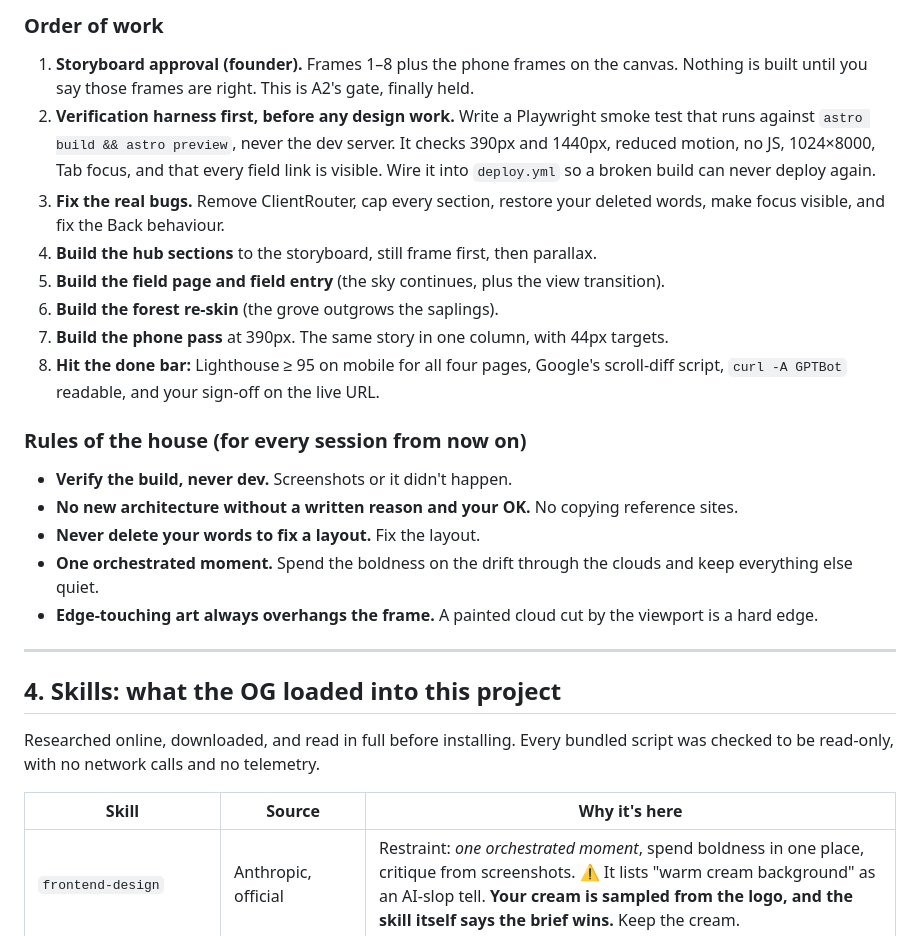
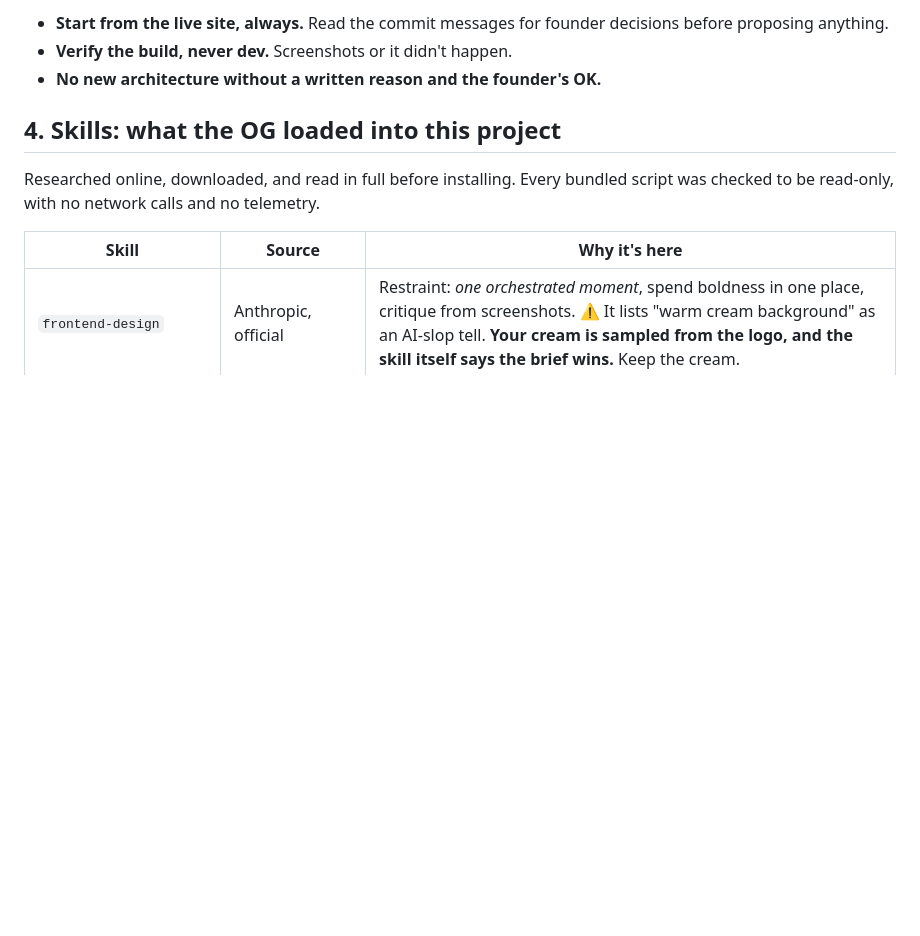
Before and after one commit to metaseonso/midori-fuwafuwa, a Markdown page: OG_REVIEW.md, the part around one of its changes. Drawn GitHub-style; blank space fills up the shorter version.

```diff
--- a/OG_REVIEW.md
+++ b/OG_REVIEW.md
@@ -129,31 +69,7 @@ missing verification.
-### Order of work
-
-1. **Storyboard approval (founder).** Frames 1–8 plus the phone frames on the canvas. Nothing is
-   built until you say those frames are right. This is A2's gate, finally held.
-2. **Verification harness first, before any design work.** Write a Playwright smoke test that
-   runs against `astro build && astro preview`, never the dev server. It checks 390px and
-   1440px, reduced motion, no JS, 1024×8000, Tab focus, and that every field link is visible.
-   Wire it into `deploy.yml` so a broken build can never deploy again.
-3. **Fix the real bugs.** Remove ClientRouter, cap every section, restore your deleted words,
-   make focus visible, and fix the Back behaviour.
-4. **Build the hub sections** to the storyboard, still frame first, then parallax.
-5. **Build the field page and field entry** (the sky continues, plus the view transition).
-6. **Build the forest re-skin** (the grove outgrows the saplings).
-7. **Build the phone pass** at 390px. The same story in one column, with 44px targets.
-8. **Hit the done bar:** Lighthouse ≥ 95 on mobile for all four pages, Google's scroll-diff
-   script, `curl -A GPTBot` readable, and your sign-off on the live URL.
-
-### Rules of the house (for every session from now on)
-
+- **Start from the live site, always.** Read the commit messages for founder decisions before
+  proposing anything.
 - **Verify the build, never dev.** Screenshots or it didn't happen.
-- **No new architecture without a written reason and your OK.** No copying reference sites.
-- **Never delete your words to fix a layout.** Fix the layout.
-- **One orchestrated moment.** Spend the boldness on the drift through the clouds and keep
-  everything else quiet.
-- **Edge-touching art always overhangs the frame.** A painted cloud cut by the viewport is a
-  hard edge.
-
----
+- **No new architecture without a written reason and the founder's OK.**
 
 ## 4. Skills: what the OG loaded into this project
 
```
Also changed, not shown: other parts of OG_REVIEW.md (+47 -107 lines), CLAUDE.md (+6 -7 lines).
